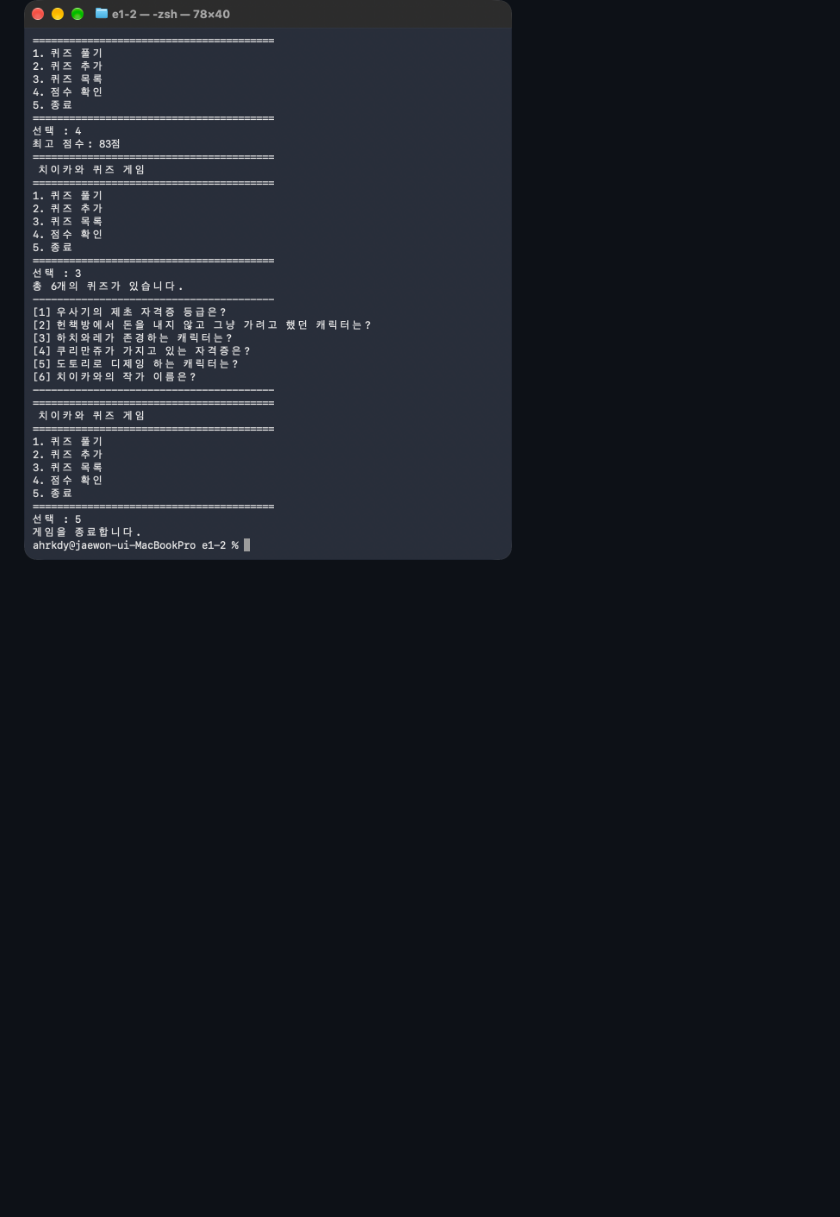
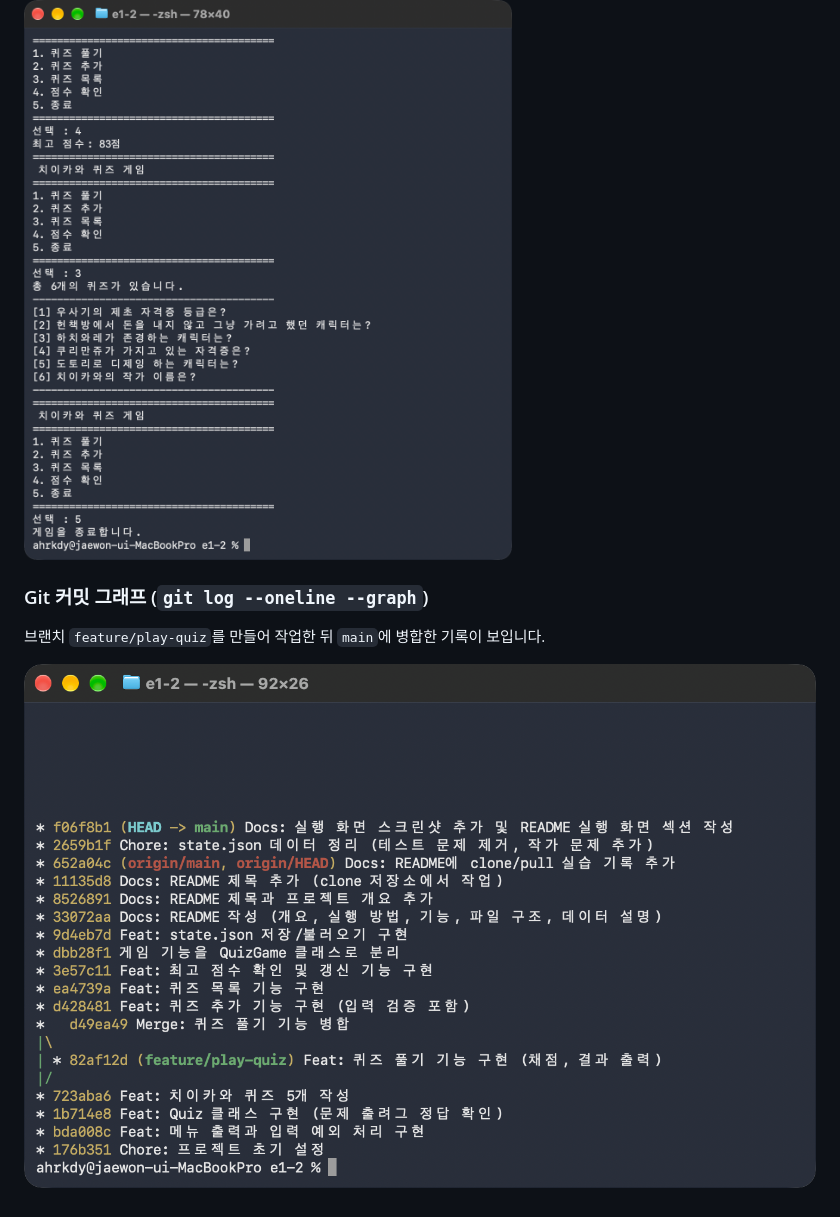
Before and after one commit to ppad125/codyssey-e1-2, a Markdown page: README.md, the part around the change. GitHub-like rendering; pictures changed too: docs/screenshots/git_log.png (added); blank space fills up the shorter version.

Commit message:
Docs: git log 그래프 스크린샷 추가

```diff
--- a/README.md
+++ b/README.md
@@ -95,3 +95,8 @@ codyssey-e1-2/
 
 ### 점수 확인과 퀴즈 목록
 ![점수 확인](docs/screenshots/score.png)
+
+### Git 커밋 그래프 (`git log --oneline --graph`)
+브랜치 `feature/play-quiz`를 만들어 작업한 뒤 `main`에 병합한 기록이 보입니다.
+
+![git log](docs/screenshots/git_log.png)
```
